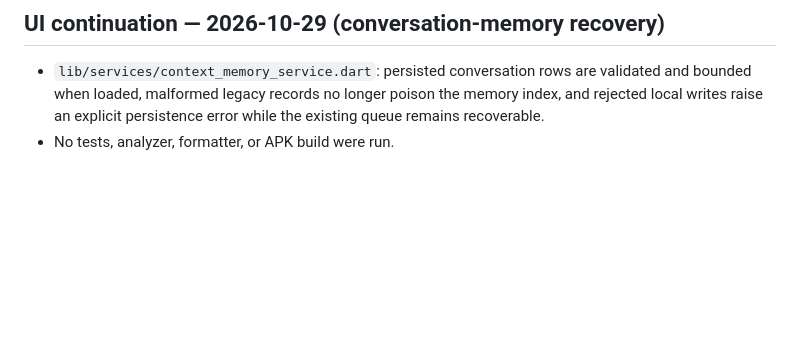
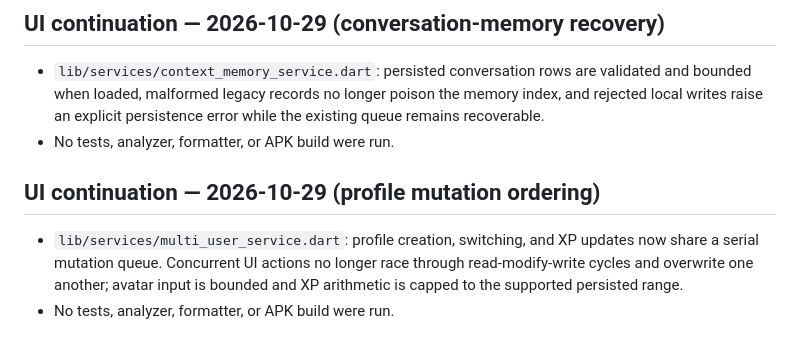
Before and after one commit to almwld/Mflutter, a Markdown page: docs/architecture/screen_inventory.md, the part around the change. Rendered like a GitHub page; blank space fills up the shorter version.

Commit message:
docs: record serialized profile mutations

```diff
--- a/docs/architecture/screen_inventory.md
+++ b/docs/architecture/screen_inventory.md
@@ -708,3 +708,9 @@ Per the user's current instruction, no tests, formatter, analyzer, or APK build
 
 - `lib/services/context_memory_service.dart`: persisted conversation rows are validated and bounded when loaded, malformed legacy records no longer poison the memory index, and rejected local writes raise an explicit persistence error while the existing queue remains recoverable.
 - No tests, analyzer, formatter, or APK build were run.
+
+
+## UI continuation — 2026-10-29 (profile mutation ordering)
+
+- `lib/services/multi_user_service.dart`: profile creation, switching, and XP updates now share a serial mutation queue. Concurrent UI actions no longer race through read-modify-write cycles and overwrite one another; avatar input is bounded and XP arithmetic is capped to the supported persisted range.
+- No tests, analyzer, formatter, or APK build were run.
```
